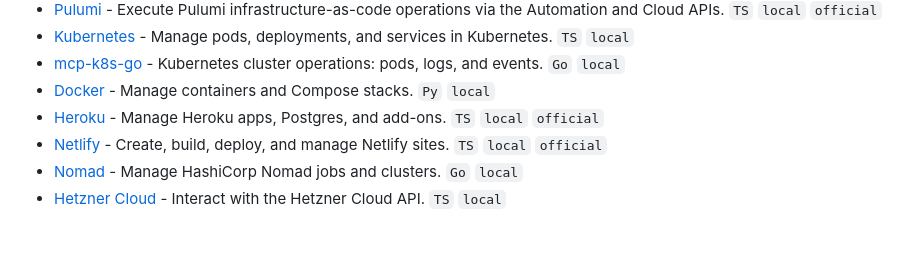
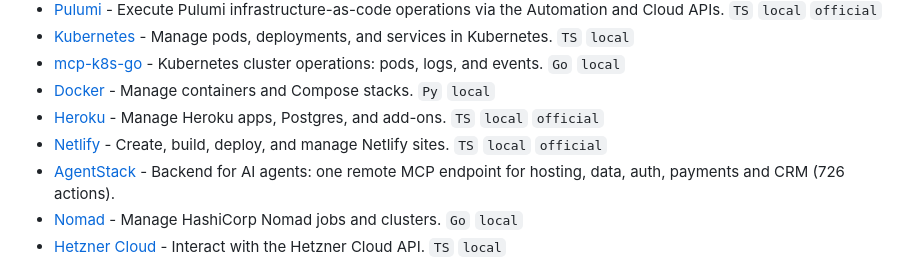
Before and after one commit to Kuberwastaken/awesome-claude-mcp-servers, a Markdown page: README.md, the part around the change. Drawn GitHub-style; blank space fills up the shorter version.

Commit message:
Add AgentStack (remote MCP backend for AI agents)

```diff
--- a/README.md
+++ b/README.md
@@ -302,6 +302,7 @@ Run and manage many servers behind one endpoint — routing, auth, tool filterin
 - [Docker](https://github.com/QuantGeekDev/docker-mcp) - Manage containers and Compose stacks. `Py` `local`
 - [Heroku](https://github.com/heroku/heroku-mcp-server) - Manage Heroku apps, Postgres, and add-ons. `TS` `local` `official`
 - [Netlify](https://github.com/netlify/netlify-mcp) - Create, build, deploy, and manage Netlify sites. `TS` `local` `official`
+- [AgentStack](https://agentstack.tech) - Backend for AI agents: one remote MCP endpoint for hosting, data, auth, payments and CRM (726 actions).
 - [Nomad](https://github.com/kocierik/mcp-nomad) - Manage HashiCorp Nomad jobs and clusters. `Go` `local`
 - [Hetzner Cloud](https://github.com/dkruyt/mcp-hetzner) - Interact with the Hetzner Cloud API. `TS` `local`
 
```
